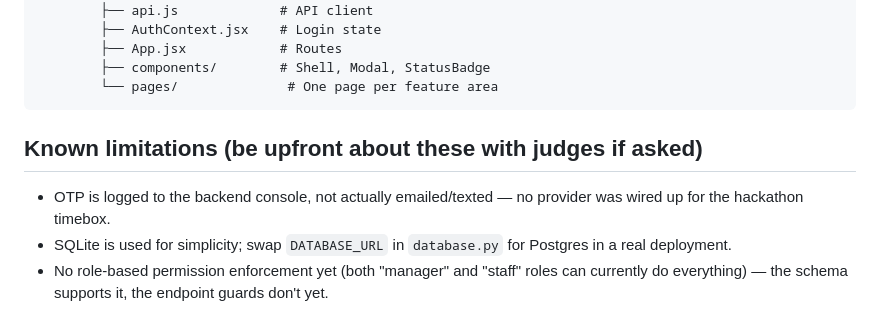
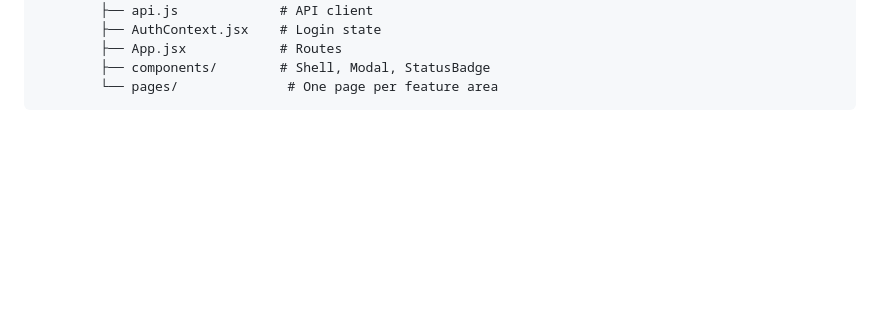
Before and after one commit to Dharshini87/ODOO-HACKTHON-, a Markdown page: README.md, the part around the change. GitHub-like rendering; blank space fills up the shorter version.

````diff
--- a/README.md
+++ b/README.md
@@ -92,12 +92,3 @@ stocksense/
         ├── components/        # Shell, Modal, StatusBadge
         └── pages/              # One page per feature area
 ```
-
-## Known limitations (be upfront about these with judges if asked)
-- OTP is logged to the backend console, not actually emailed/texted — no
-  provider was wired up for the hackathon timebox.
-- SQLite is used for simplicity; swap `DATABASE_URL` in `database.py` for
-  Postgres in a real deployment.
-- No role-based permission enforcement yet (both "manager" and "staff" roles
-  can currently do everything) — the schema supports it, the endpoint guards
-  don't yet.
````
